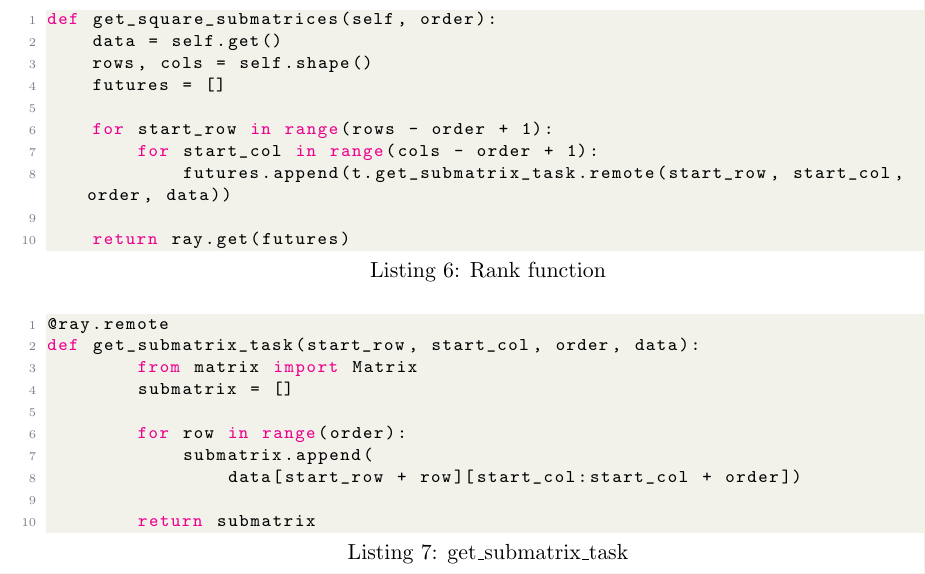
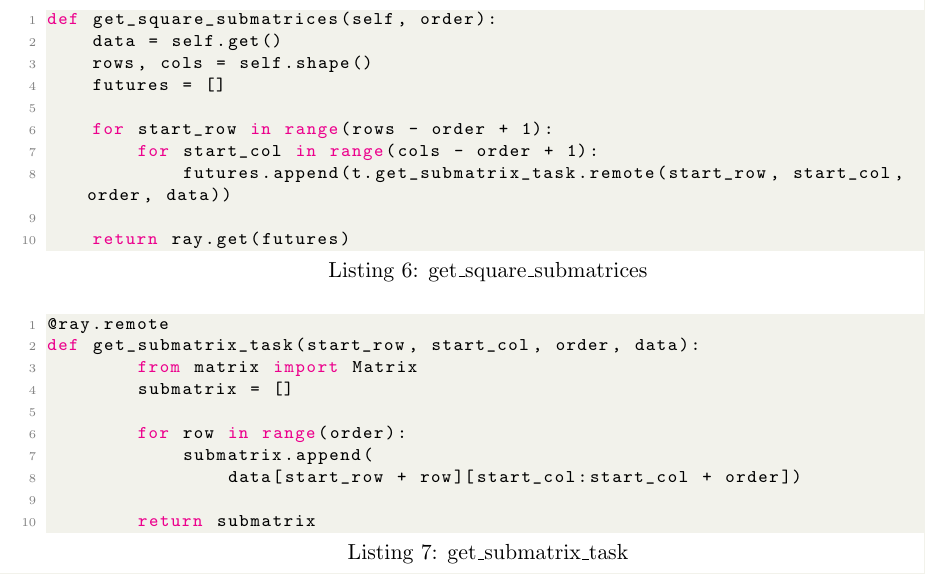
Before and after one commit to aloxyz/distmat, a LaTeX document (latex/paper/main.tex): part of page 10 of 11, cut so that both start at the same text. Compiled offline with pdfLaTeX.

Commit message:
minor fixes

```diff
--- a/latex/paper/main.tex
+++ b/latex/paper/main.tex
@@ -343,7 +343,7 @@ def get_square_submatrices(self, order):
     return submatrices
 \end{lstlisting}
 This is then parallelized by distributing the computation of \textit{get\_square\_submatrices},  creating a further \textbf{remote} auxiliary function, \textit{get\_submatrix\_task}:
-\begin{lstlisting}[language=Python, caption={Rank function}]
+\begin{lstlisting}[language=Python, caption={get\_square\_submatrices}]
 def get_square_submatrices(self, order):
     data = self.get()
     rows, cols = self.shape()
```
Also changed, not shown: latex/paper/main.pdf, 4 other files.
